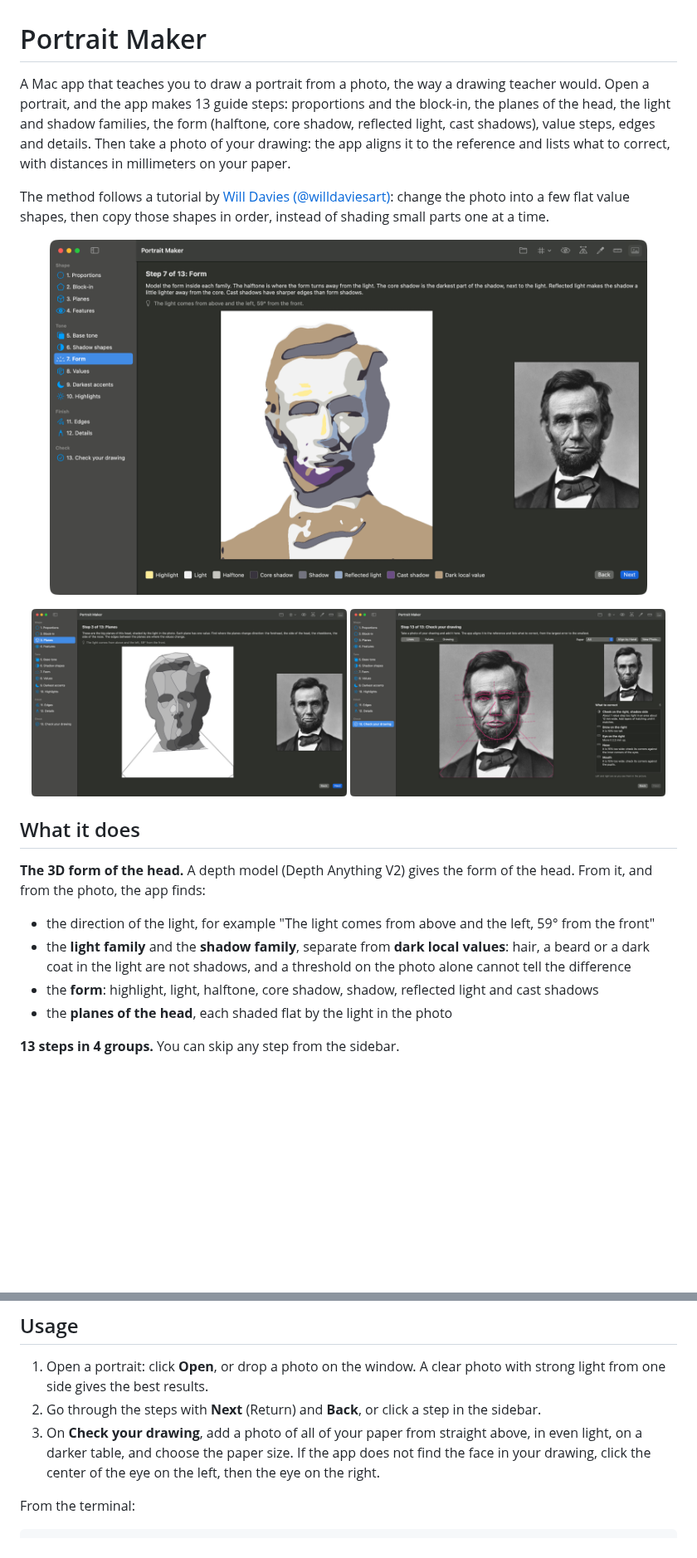
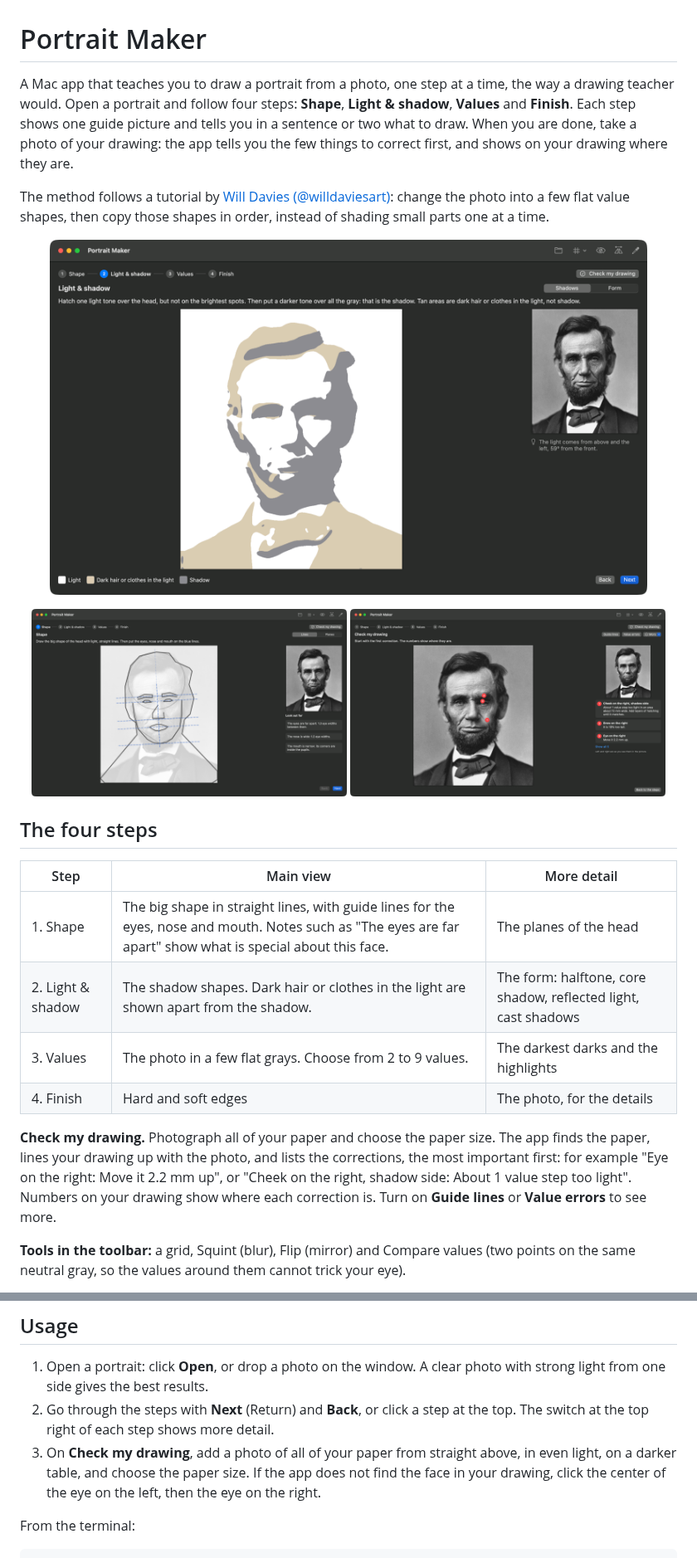
Before and after one commit to tilakp/portrait-maker, a Markdown page: README.md, 2 parts joined by grey strips. Shown at 83% size. Drawn GitHub-style; pictures changed too: docs/check.png, docs/form.png (deleted), docs/light.png (added); blank space fills up the shorter version.

```diff
--- a/README.md
+++ b/README.md
@@ -1,25 +1,27 @@
 # Portrait Maker
 
-A Mac app that teaches you to draw a portrait from a photo, the way a drawing teacher would. Open a portrait, and the app makes 13 guide steps: proportions and the block-in, the planes of the head, the light and shadow families, the form (halftone, core shadow, reflected light, cast shadows), value steps, edges and details. Then take a photo of your drawing: the app aligns it to the reference and lists what to correct, with distances in millimeters on your paper.
+A Mac app that teaches you to draw a portrait from a photo, one step at a time, the way a drawing teacher would. Open a portrait and follow four steps: **Shape**, **Light & shadow**, **Values** and **Finish**. Each step shows one guide picture and tells you in a sentence or two what to draw. When you are done, take a photo of your drawing: the app tells you the few things to correct first, and shows on your drawing where they are.
 
 The method follows a tutorial by [Will Davies (@willdaviesart)](https://www.instagram.com/willdaviesart/): change the photo into a few flat value shapes, then copy those shapes in order, instead of shading small parts one at a time.
 
 <p align="center">
-  <img src="docs/form.png" width="720" alt="Form step: highlight, light, halftone, core shadow, shadow, reflected light, cast shadow and dark local values, with the light direction">
+  <img src="docs/light.png" width="720" alt="Light and shadow step: one guide picture with the shadow shapes, the photo and a short instruction">
 </p>
 <p align="center">
-  <img src="docs/planes.png" width="380" alt="Planes of the head, shaded by the light in the photo">
-  <img src="docs/check.png" width="380" alt="Drawing check: a list of corrections in millimeters and value steps">
+  <img src="docs/shape.png" width="380" alt="Shape step: straight-line block-in with guide lines, and notes about this face">
+  <img src="docs/check.png" width="380" alt="Check my drawing: numbered marks on the drawing and the three most important corrections">
 </p>
 
-## What it does
+## The four steps
 
-**The 3D form of the head.** A depth model (Depth Anything V2) gives the form of the head. From it, and from the photo, the app finds:
+| Step | Main view | More detail |
+|---|---|---|
+| 1. Shape | The big shape in straight lines, with guide lines for the eyes, nose and mouth. Notes such as "The eyes are far apart" show what is special about this face. | The planes of the head |
+| 2. Light & shadow | The shadow shapes. Dark hair or clothes in the light are shown apart from the shadow. | The form: halftone, core shadow, reflected light, cast shadows |
+| 3. Values | The photo in a few flat grays. Choose from 2 to 9 values. | The darkest darks and the highlights |
+| 4. Finish | Hard and soft edges | The photo, for the details |
 
-- the direction of the light, for example "The light comes from above and the left, 59° from the front"
-- the **light family** and the **shadow family**, separate from **dark local values**: hair, a beard or a dark coat in the light are not shadows, and a threshold on the photo alone cannot tell the difference
-- the **form**: highlight, light, halftone, core shadow, shadow, reflected light and cast shadows
-- the **planes of the head**, each shaded flat by the light in the photo
+**Check my drawing.** Photograph all of your paper and choose the paper size. The app finds the paper, lines your drawing up with the photo, and lists the corrections, the most important first: for example "Eye on the right: Move it 2.2 mm up", or "Cheek on the right, shadow side: About 1 value step too light". Numbers on your drawing show where each correction is. Turn on **Guide lines** or **Value errors** to see more.
 
-**13 steps in 4 groups.** You can skip any step from the sidebar.
+**Tools in the toolbar:** a grid, Squint (blur), Flip (mirror) and Compare values (two points on the same neutral gray, so the values around them cannot trick your eye).
 
@@ -83,8 +65,8 @@ The first time the app starts after an install, Core ML prepares the depth model
 ## Usage
 
 1. Open a portrait: click **Open**, or drop a photo on the window. A clear photo with strong light from one side gives the best results.
-2. Go through the steps with **Next** (Return) and **Back**, or click a step in the sidebar.
-3. On **Check your drawing**, add a photo of all of your paper from straight above, in even light, on a darker table, and choose the paper size. If the app does not find the face in your drawing, click the center of the eye on the left, then the eye on the right.
+2. Go through the steps with **Next** (Return) and **Back**, or click a step at the top. The switch at the top right of each step shows more detail.
+3. On **Check my drawing**, add a photo of all of your paper from straight above, in even light, on a darker table, and choose the paper size. If the app does not find the face in your drawing, click the center of the eye on the left, then the eye on the right.
 
 From the terminal:
 
```
Also changed, not shown: other parts of README.md (+2 -22 lines), docs/proportions.png (deleted), 6 other files.
